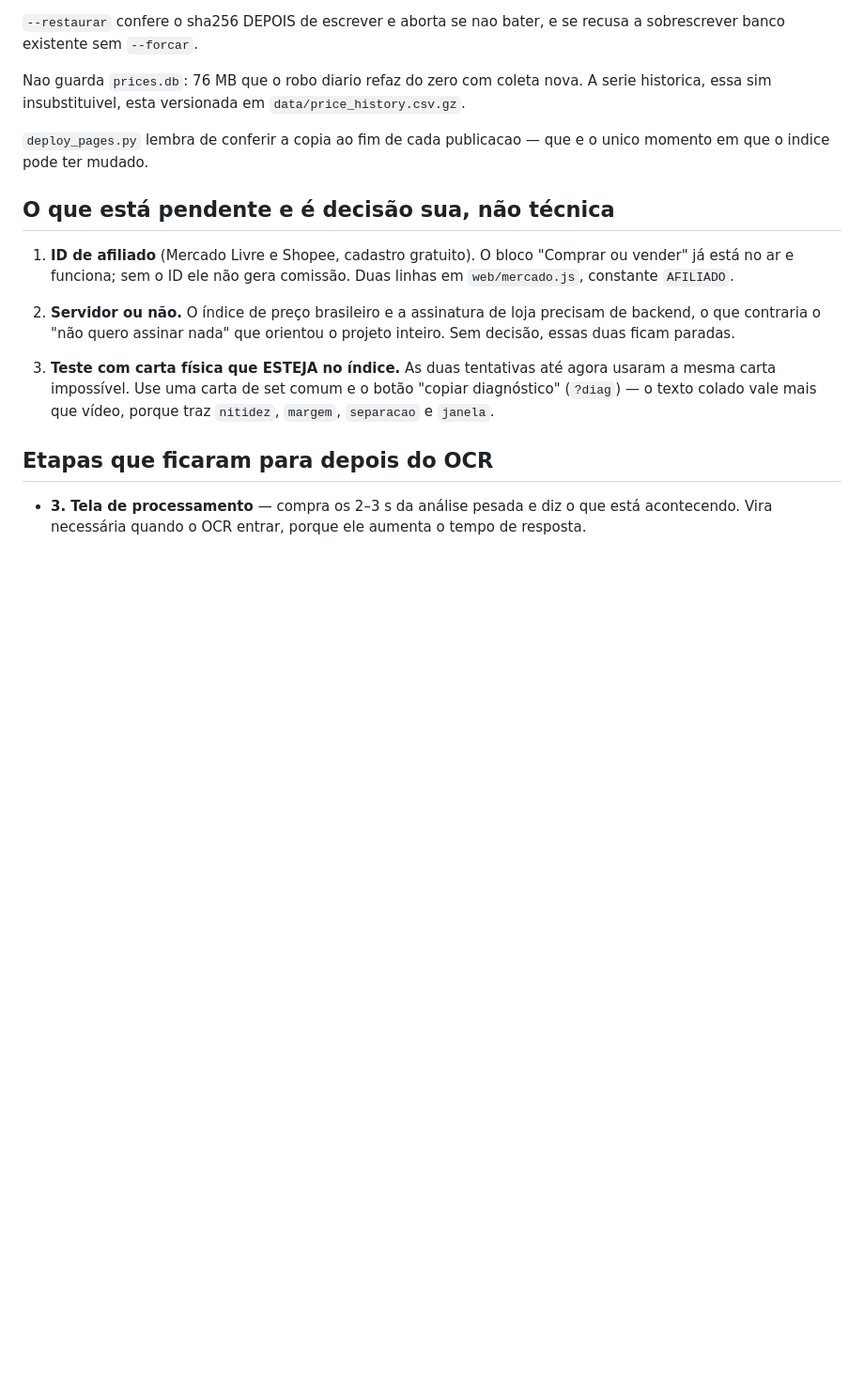
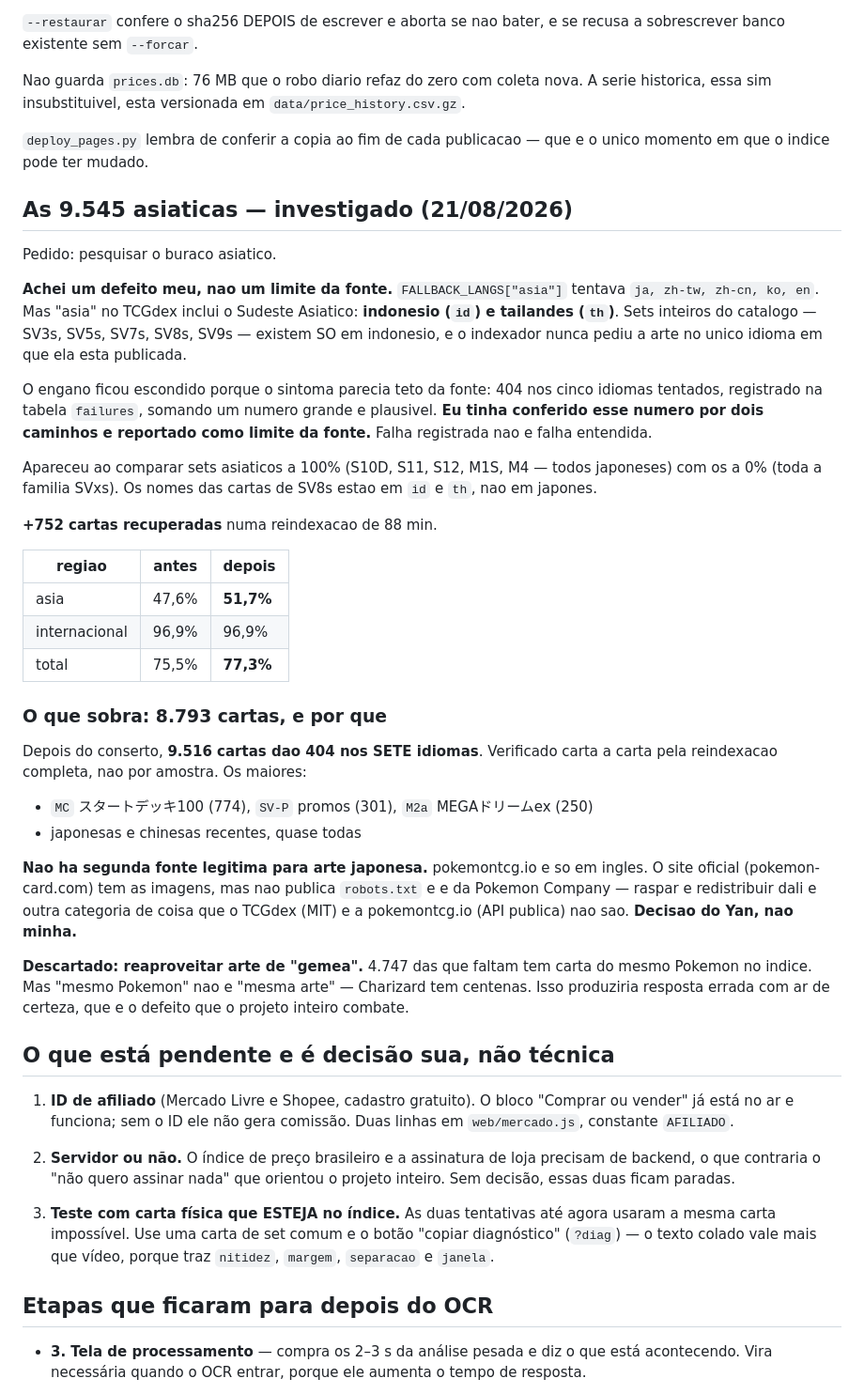
Before and after one commit to yanstutz33/myPOKYcards, a Markdown page: PROXIMOS-PASSOS.md, the part around the change. Shown at 94% size. Rendered like a GitHub page; blank space fills up the shorter version.

Commit message:
+752 cartas asiaticas: reindexacao com indonesio e tailandes
Reindexacao completa das 10.269 pendentes com os 7 idiomas, 88 min.

  asia   47,6% -> 51,7%   (8.672 -> 9.424)
  total  75,5% -> 77,3%   (31.587 -> 32.339)

Ganho concentrado em id (695) e th (57) - os dois idiomas que faltavam.

Sobram 9.516 cartas que dao 404 nos SETE idiomas, verificado carta a
carta e nao por amostra. Quase todas japonesas e chinesas recentes: MC
(774), SV-P (301), M2a (250).

Nao ha segunda fonte legitima para arte japonesa: pokemontcg.io e so em
ingles, e o site oficial e da Pokemon Company e nao publica robots.txt
- raspar dali e outra categoria de coisa que o TCGdex (MIT) e a
pokemontcg.io (API publica) nao sao. Fica como decisao do Yan.

Descartei reaproveitar arte de gemea: 4.747 das que faltam tem carta do
mesmo Pokemon indexada, mas mesmo Pokemon nao e mesma arte. Devolveria
a impressao errada com ar de certeza.

Grupos de impressoes refeitos (7.589 pares). 33 checagens passando.

Co-Authored-By: Claude Opus 5 <noreply@anthropic.com>

```diff
--- a/PROXIMOS-PASSOS.md
+++ b/PROXIMOS-PASSOS.md
@@ -169,6 +169,52 @@ nova. A serie historica, essa sim insubstituivel, esta versionada em
 `deploy_pages.py` lembra de conferir a copia ao fim de cada publicacao —
 que e o unico momento em que o indice pode ter mudado.
 
+## As 9.545 asiaticas — investigado (21/08/2026)
+
+Pedido: pesquisar o buraco asiatico.
+
+**Achei um defeito meu, nao um limite da fonte.** `FALLBACK_LANGS["asia"]`
+tentava `ja, zh-tw, zh-cn, ko, en`. Mas "asia" no TCGdex inclui o Sudeste
+Asiatico: **indonesio (`id`) e tailandes (`th`)**. Sets inteiros do catalogo
+— SV3s, SV5s, SV7s, SV8s, SV9s — existem SO em indonesio, e o indexador
+nunca pediu a arte no unico idioma em que ela esta publicada.
+
+O engano ficou escondido porque o sintoma parecia teto da fonte: 404 nos
+cinco idiomas tentados, registrado na tabela `failures`, somando um numero
+grande e plausivel. **Eu tinha conferido esse numero por dois caminhos e
+reportado como limite da fonte.** Falha registrada nao e falha entendida.
+
+Apareceu ao comparar sets asiaticos a 100% (S10D, S11, S12, M1S, M4 — todos
+japoneses) com os a 0% (toda a familia SVxs). Os nomes das cartas de SV8s
+estao em `id` e `th`, nao em japones.
+
+**+752 cartas recuperadas** numa reindexacao de 88 min.
+
+| regiao | antes | depois |
+|---|---|---|
+| asia | 47,6% | **51,7%** |
+| internacional | 96,9% | 96,9% |
+| total | 75,5% | **77,3%** |
+
+### O que sobra: 8.793 cartas, e por que
+
+Depois do conserto, **9.516 cartas dao 404 nos SETE idiomas**. Verificado
+carta a carta pela reindexacao completa, nao por amostra. Os maiores:
+
+- `MC` スタートデッキ100 (774), `SV-P` promos (301), `M2a` MEGAドリームex (250)
+- japonesas e chinesas recentes, quase todas
+
+**Nao ha segunda fonte legitima para arte japonesa.** pokemontcg.io e so em
+ingles. O site oficial (pokemon-card.com) tem as imagens, mas nao publica
+`robots.txt` e e da Pokemon Company — raspar e redistribuir dali e outra
+categoria de coisa que o TCGdex (MIT) e a pokemontcg.io (API publica) nao
+sao. **Decisao do Yan, nao minha.**
+
+**Descartado: reaproveitar arte de "gemea".** 4.747 das que faltam tem carta
+do mesmo Pokemon no indice. Mas "mesmo Pokemon" nao e "mesma arte" —
+Charizard tem centenas. Isso produziria resposta errada com ar de certeza,
+que e o defeito que o projeto inteiro combate.
+
 ## O que está pendente e é decisão sua, não técnica
 
 1. **ID de afiliado** (Mercado Livre e Shopee, cadastro gratuito). O bloco
```
